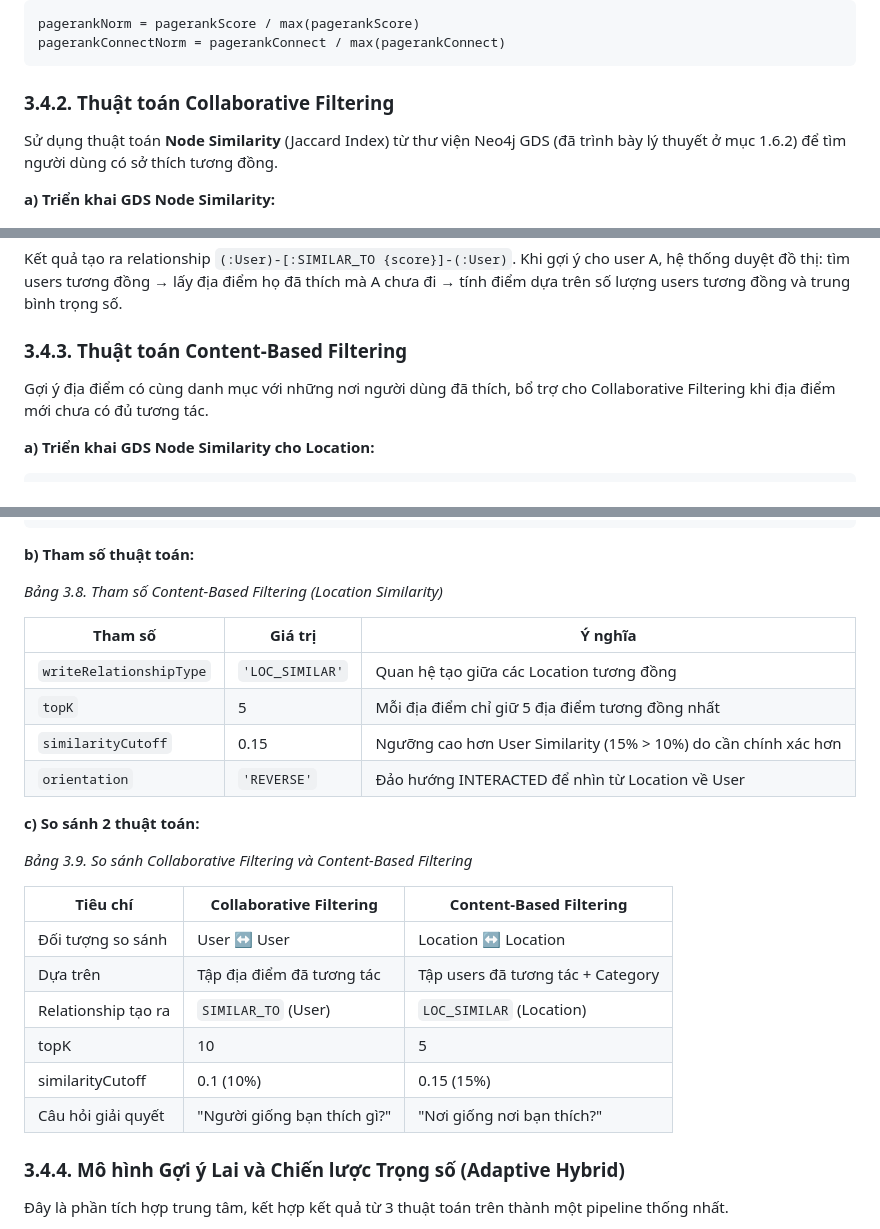
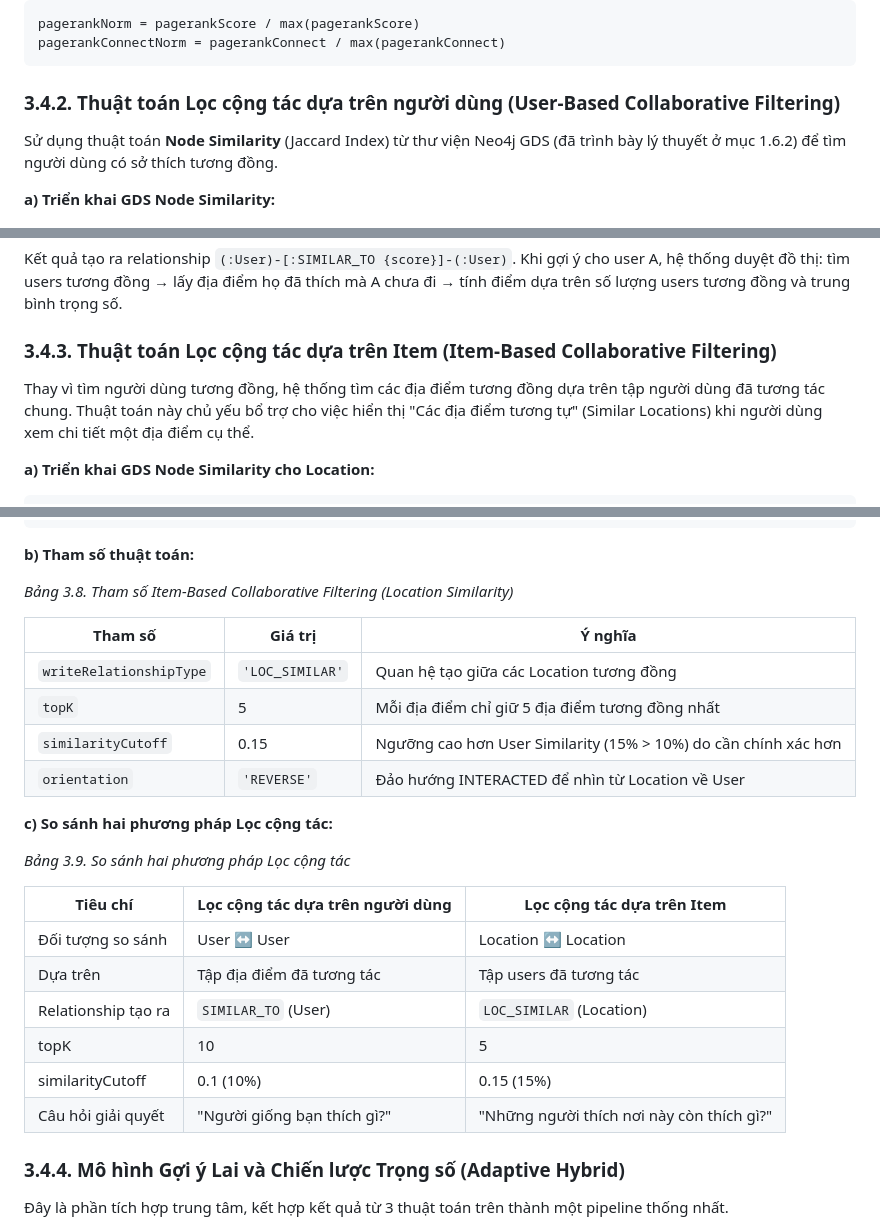
Before and after one commit to chaudan0304/ban-do-du-lich-Hue, a Markdown page: docs/CHUONG_3_XAY_DUNG_WEB_VA_HE_KHUYEN_NGHI.md, 3 parts joined by grey strips. GitHub-like rendering.

Commit message:
docs: Cập nhật đồng bộ tên thuật toán Collaborative Filtering và sửa sai Item-Based CF ở chương 1 và 3

````diff
--- a/docs/CHUONG_3_XAY_DUNG_WEB_VA_HE_KHUYEN_NGHI.md
+++ b/docs/CHUONG_3_XAY_DUNG_WEB_VA_HE_KHUYEN_NGHI.md
@@ -195,7 +195,7 @@ pagerankNorm = pagerankScore / max(pagerankScore)
 pagerankConnectNorm = pagerankConnect / max(pagerankConnect)
 ```
 
-### 3.4.2. Thuật toán Collaborative Filtering
+### 3.4.2. Thuật toán Lọc cộng tác dựa trên người dùng (User-Based Collaborative Filtering)
 
 Sử dụng thuật toán **Node Similarity** (Jaccard Index) từ thư viện Neo4j GDS (đã trình bày lý thuyết ở mục 1.6.2) để tìm người dùng có sở thích tương đồng.
 
@@ -234,9 +234,9 @@ YIELD nodesCompared, relationshipsWritten, similarityDistribution
 
 Kết quả tạo ra relationship `(:User)-[:SIMILAR_TO {score}]-(:User)`. Khi gợi ý cho user A, hệ thống duyệt đồ thị: tìm users tương đồng → lấy địa điểm họ đã thích mà A chưa đi → tính điểm dựa trên số lượng users tương đồng và trung bình trọng số.
 
-### 3.4.3. Thuật toán Content-Based Filtering
+### 3.4.3. Thuật toán Lọc cộng tác dựa trên Item (Item-Based Collaborative Filtering)
 
-Gợi ý địa điểm có cùng danh mục với những nơi người dùng đã thích, bổ trợ cho Collaborative Filtering khi địa điểm mới chưa có đủ tương tác.
+Thay vì tìm người dùng tương đồng, hệ thống tìm các địa điểm tương đồng dựa trên tập người dùng đã tương tác chung. Thuật toán này chủ yếu bổ trợ cho việc hiển thị "Các địa điểm tương tự" (Similar Locations) khi người dùng xem chi tiết một địa điểm cụ thể.
 
 **a) Triển khai GDS Node Similarity cho Location:**
 
@@ -259,7 +259,7 @@ CALL gds.nodeSimilarity.write('loc_similarity_graph', {
 
 **b) Tham số thuật toán:**
 
-*Bảng 3.8. Tham số Content-Based Filtering (Location Similarity)*
+*Bảng 3.8. Tham số Item-Based Collaborative Filtering (Location Similarity)*
 
 | Tham số | Giá trị | Ý nghĩa |
 |---|---|---|
@@ -268,18 +268,18 @@ CALL gds.nodeSimilarity.write('loc_similarity_graph', {
 | `similarityCutoff` | 0.15 | Ngưỡng cao hơn User Similarity (15% > 10%) do cần chính xác hơn |
 | `orientation` | `'REVERSE'` | Đảo hướng INTERACTED để nhìn từ Location về User |
 
-**c) So sánh 2 thuật toán:**
+**c) So sánh hai phương pháp Lọc cộng tác:**
 
-*Bảng 3.9. So sánh Collaborative Filtering và Content-Based Filtering*
+*Bảng 3.9. So sánh hai phương pháp Lọc cộng tác*
 
-| Tiêu chí | Collaborative Filtering | Content-Based Filtering |
+| Tiêu chí | Lọc cộng tác dựa trên người dùng | Lọc cộng tác dựa trên Item |
 |---|---|---|
 | Đối tượng so sánh | User ↔ User | Location ↔ Location |
-| Dựa trên | Tập địa điểm đã tương tác | Tập users đã tương tác + Category |
+| Dựa trên | Tập địa điểm đã tương tác | Tập users đã tương tác |
 | Relationship tạo ra | `SIMILAR_TO` (User) | `LOC_SIMILAR` (Location) |
 | topK | 10 | 5 |
 | similarityCutoff | 0.1 (10%) | 0.15 (15%) |
-| Câu hỏi giải quyết | "Người giống bạn thích gì?" | "Nơi giống nơi bạn thích?" |
+| Câu hỏi giải quyết | "Người giống bạn thích gì?" | "Những người thích nơi này còn thích gì?" |
 
 ### 3.4.4. Mô hình Gợi ý Lai và Chiến lược Trọng số (Adaptive Hybrid)
 
````
Also changed, not shown: other parts of docs/CHUONG_3_XAY_DUNG_WEB_VA_HE_KHUYEN_NGHI.md (+1 -1 lines), docs/CHUONG_1_LY_THUYET.md (+6 -6 lines), docs/MO_DAU.md (+1 -1 lines), docs/images/graph.png (added).
